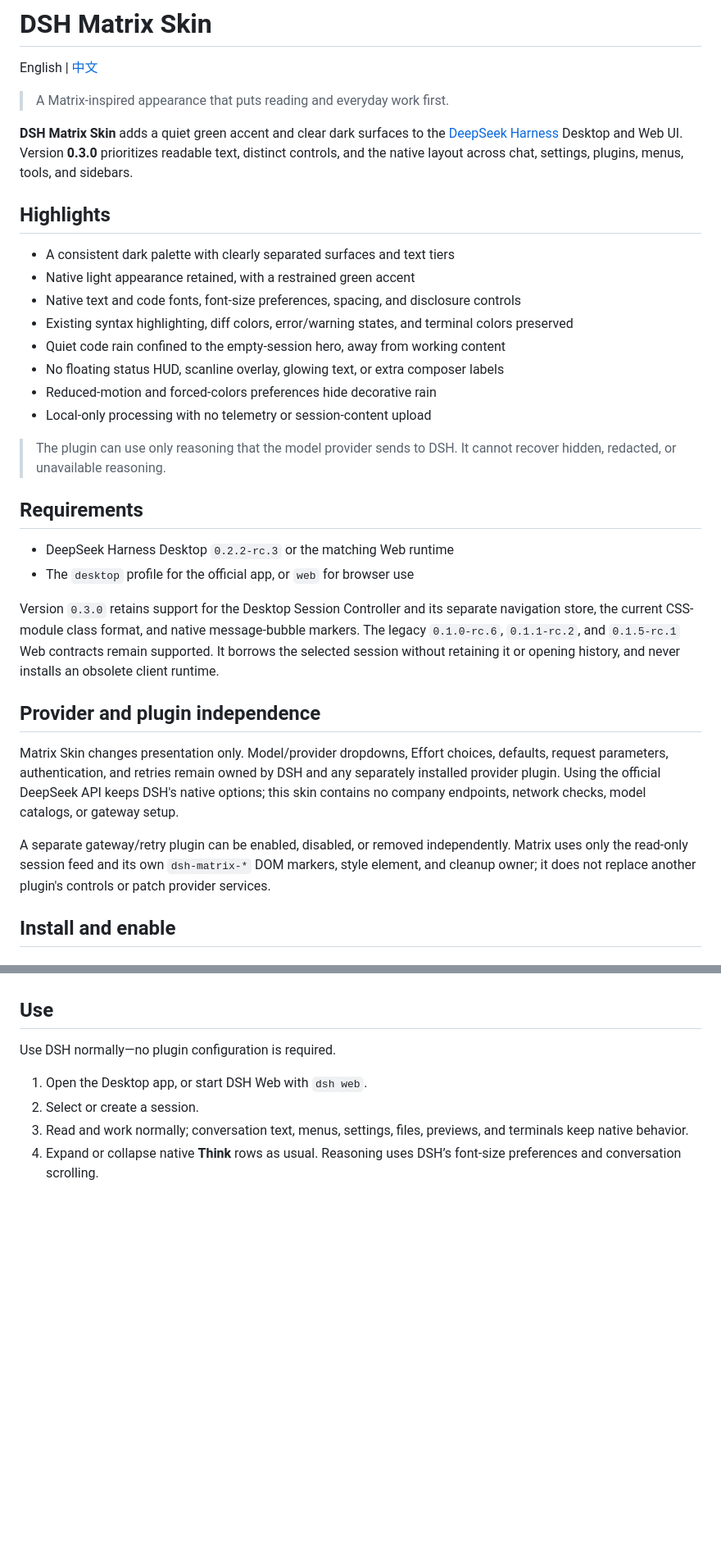
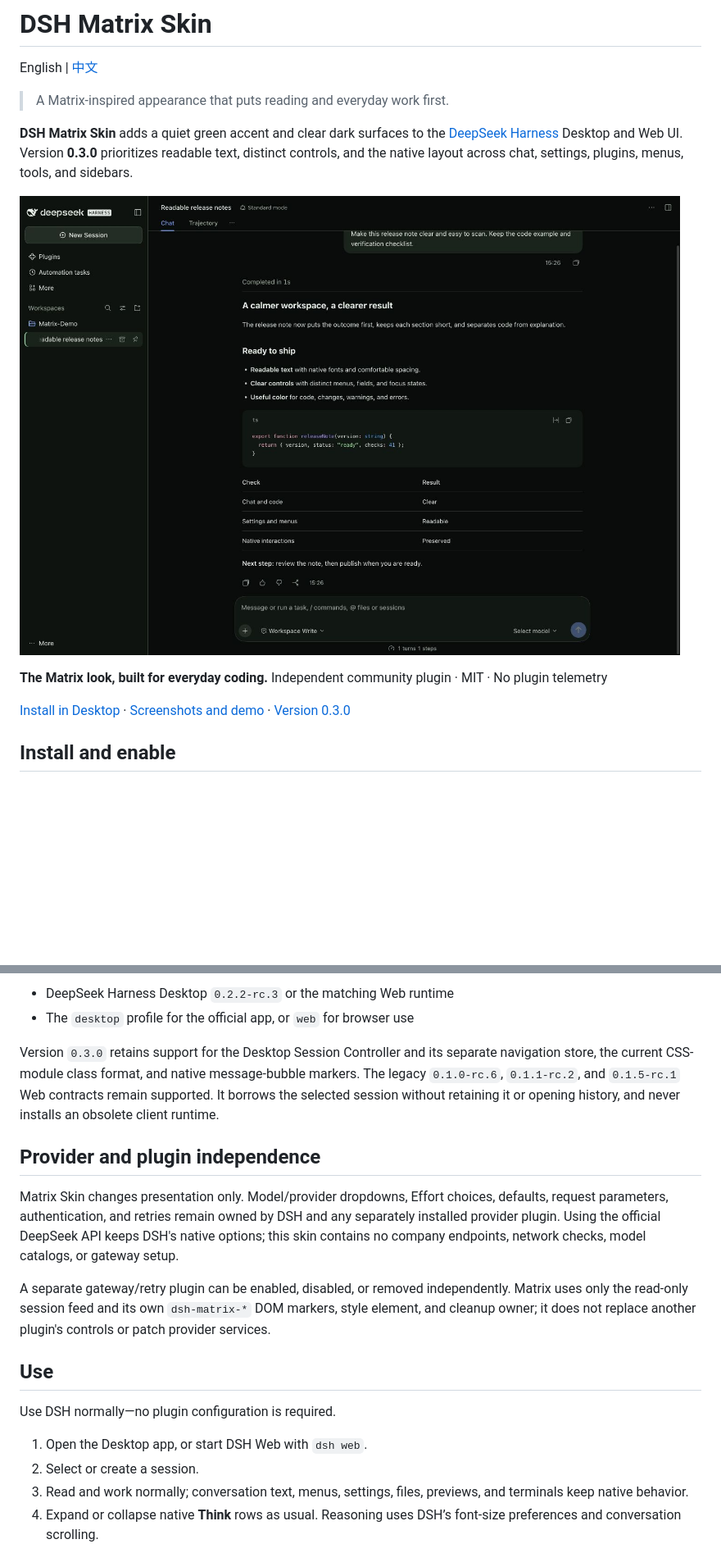
Before and after one commit to emeryxu1-blip/dsh-matrix-skin, a Markdown page: README.md, 2 parts joined by grey strips. Shown at 82% size. Rendered like a GitHub page; pictures changed too: docs/images/matrix-chat.png (added); blank space fills up the shorter version.

```diff
--- a/README.md
+++ b/README.md
@@ -6,31 +6,11 @@ English | [中文](README.zh.md)
 
 **DSH Matrix Skin** adds a quiet green accent and clear dark surfaces to the [DeepSeek Harness](https://github.com/deepseek-ai/deepseek-harness) Desktop and Web UI. Version **0.3.0** prioritizes readable text, distinct controls, and the native layout across chat, settings, plugins, menus, tools, and sidebars.
 
-## Highlights
+![Matrix Skin 0.3.0 in a real DSH conversation](docs/images/matrix-chat.png)
 
-- A consistent dark palette with clearly separated surfaces and text tiers
-- Native light appearance retained, with a restrained green accent
-- Native text and code fonts, font-size preferences, spacing, and disclosure controls
-- Existing syntax highlighting, diff colors, error/warning states, and terminal colors preserved
-- Quiet code rain confined to the empty-session hero, away from working content
-- No floating status HUD, scanline overlay, glowing text, or extra composer labels
-- Reduced-motion and forced-colors preferences hide decorative rain
-- Local-only processing with no telemetry or session-content upload
+**The Matrix look, built for everyday coding.** Independent community plugin · MIT · No plugin telemetry
 
-> The plugin can use only reasoning that the model provider sends to DSH. It cannot recover hidden, redacted, or unavailable reasoning.
-
-## Requirements
-
-- DeepSeek Harness Desktop `0.2.2-rc.3` or the matching Web runtime
-- The `desktop` profile for the official app, or `web` for browser use
-
-Version `0.3.0` retains support for the Desktop Session Controller and its separate navigation store, the current CSS-module class format, and native message-bubble markers. The legacy `0.1.0-rc.6`, `0.1.1-rc.2`, and `0.1.5-rc.1` Web contracts remain supported. It borrows the selected session without retaining it or opening history, and never installs an obsolete client runtime.
-
-## Provider and plugin independence
-
-Matrix Skin changes presentation only. Model/provider dropdowns, Effort choices, defaults, request parameters, authentication, and retries remain owned by DSH and any separately installed provider plugin. Using the official DeepSeek API keeps DSH's native options; this skin contains no company endpoints, network checks, model catalogs, or gateway setup.
-
-A separate gateway/retry plugin can be enabled, disabled, or removed independently. Matrix uses only the read-only session feed and its own `dsh-matrix-*` DOM markers, style element, and cleanup owner; it does not replace another plugin's controls or patch provider services.
+[Install in Desktop](#install-and-enable) · [Screenshots and demo](#screenshots-and-demo) · [Version 0.3.0](https://github.com/emeryxu1-blip/dsh-matrix-skin/releases/tag/v0.3.0)
 
 ## Install and enable
 
@@ -61,3 +69,13 @@ Installation enables the skin automatically. Open or hard-refresh the DSH Web UI
+- DeepSeek Harness Desktop `0.2.2-rc.3` or the matching Web runtime
+- The `desktop` profile for the official app, or `web` for browser use
+
+Version `0.3.0` retains support for the Desktop Session Controller and its separate navigation store, the current CSS-module class format, and native message-bubble markers. The legacy `0.1.0-rc.6`, `0.1.1-rc.2`, and `0.1.5-rc.1` Web contracts remain supported. It borrows the selected session without retaining it or opening history, and never installs an obsolete client runtime.
+
+## Provider and plugin independence
+
+Matrix Skin changes presentation only. Model/provider dropdowns, Effort choices, defaults, request parameters, authentication, and retries remain owned by DSH and any separately installed provider plugin. Using the official DeepSeek API keeps DSH's native options; this skin contains no company endpoints, network checks, model catalogs, or gateway setup.
+
+A separate gateway/retry plugin can be enabled, disabled, or removed independently. Matrix uses only the read-only session feed and its own `dsh-matrix-*` DOM markers, style element, and cleanup owner; it does not replace another plugin's controls or patch provider services.
 
 ## Use
 
```
Also changed, not shown: other parts of README.md (+28 -0 lines), README.zh.md (+41 -23 lines), docs/launch/showcase.md (added, +40 -0 lines), docs/releases/v0.3.0.md (added, +42 -0 lines), docs/images/matrix-home.png (added), docs/images/matrix-plugin.png (added), docs/images/matrix-settings.png (added), docs/images/native-chat.png (added), 3 other files.
